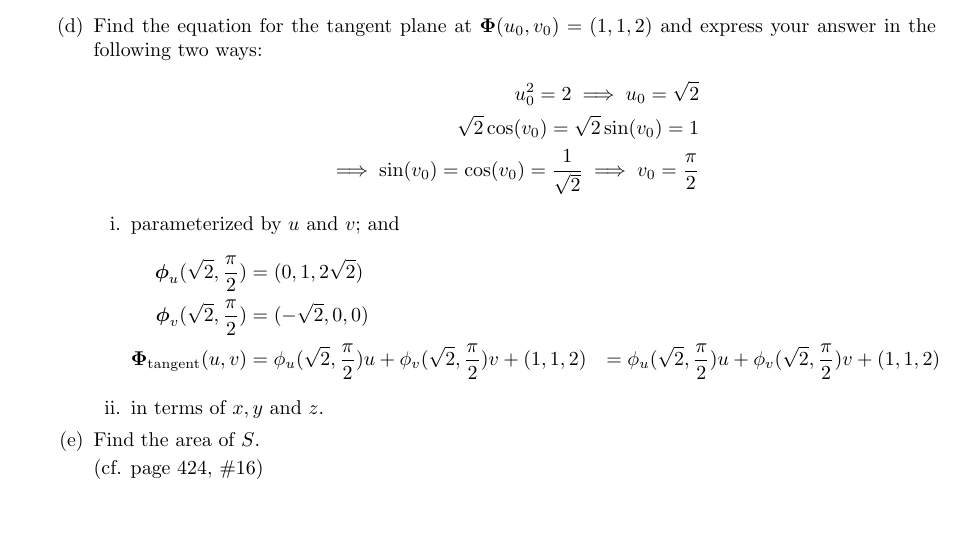
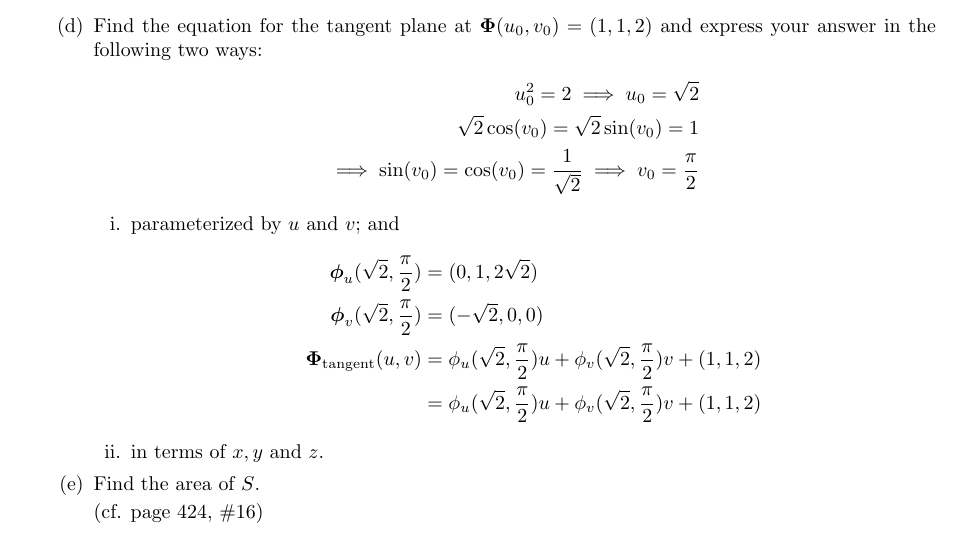
Before and after one commit to poonkeegan/school, a LaTeX document (matb42/a6.tex): part of page 9 of 10, cut so that both start at the same text. Compiled offline with pdfLaTeX.

Commit message:
Fri Mar  2 17:23:33 EST 2018

```diff
--- a/matb42/a6.tex
+++ b/matb42/a6.tex
@@ -172,7 +172,7 @@ Mar 6th 2018}
                 \begin{align*}
                     \boldsymbol \phi_u(\sqrt2 , \frac{\pi}{2}) &= (0, 1, 2\sqrt{2}) \\
                     \boldsymbol \phi_v(\sqrt2 , \frac{\pi}{2}) &= (-\sqrt{2}, 0, 0) \\
-                    \boldsymbol \Phi_{\text{tangent}} (u,v) &= \phi_u(\sqrt2 , \frac{\pi}{2})u + \phi_v(\sqrt2, \frac{\pi}{2})v + (1,1,2)
+                    \boldsymbol \Phi_{\text{tangent}} (u,v) &= \phi_u(\sqrt2 , \frac{\pi}{2})u + \phi_v(\sqrt2, \frac{\pi}{2})v + (1,1,2) \\
                     &= \phi_u(\sqrt2 , \frac{\pi}{2})u + \phi_v(\sqrt2, \frac{\pi}{2})v + (1,1,2)
                 \end{align*}
             \item in terms of $x,y$ and $z$.
```
Also changed, not shown: matb42/a6.pdf.
